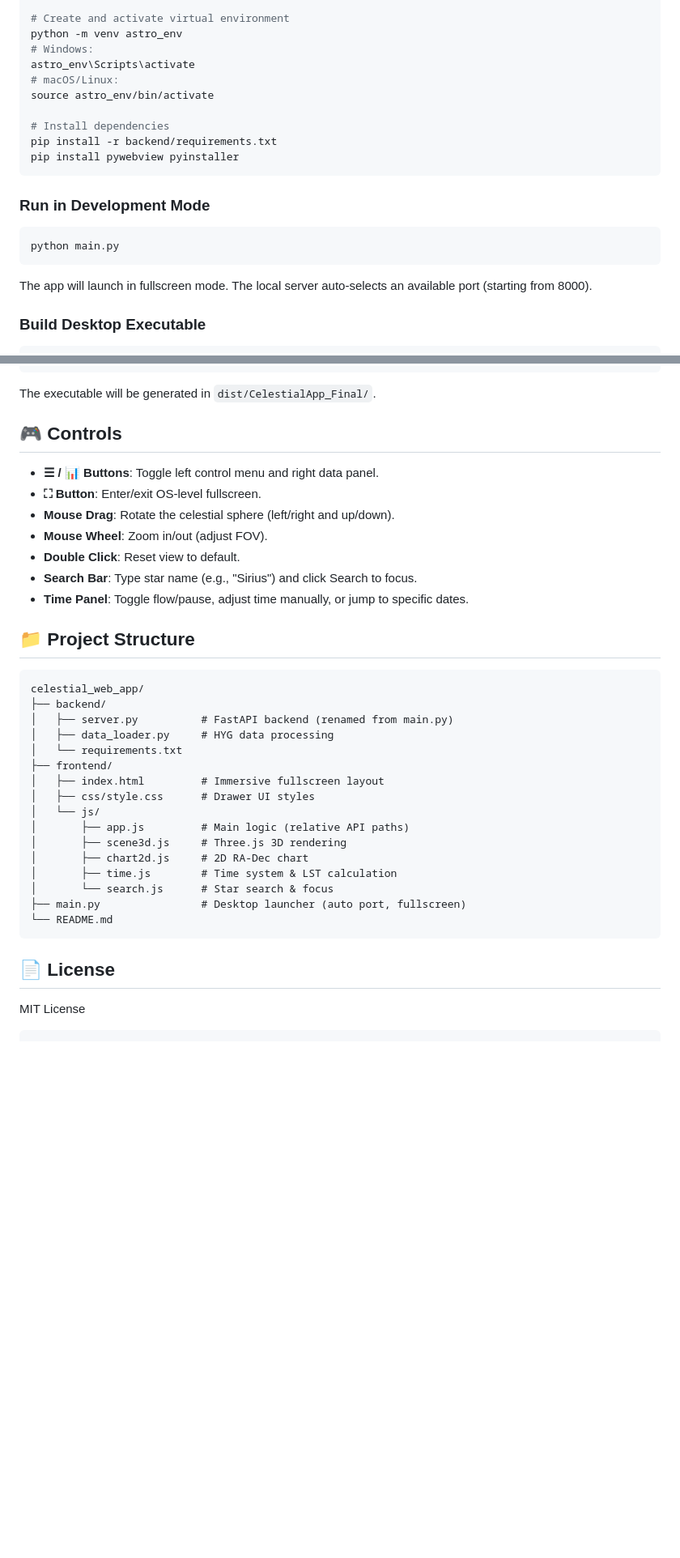
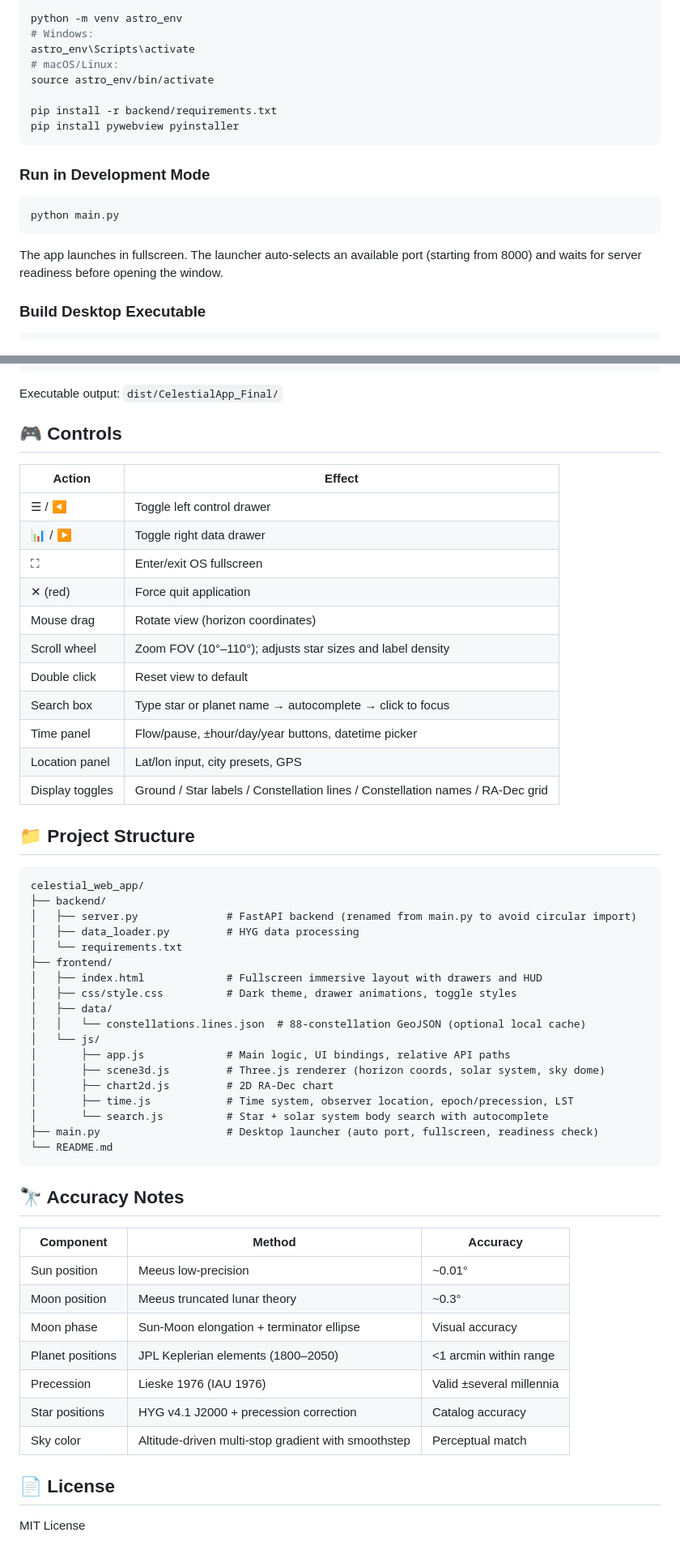
Before and after one commit to mrstones0116/celestial-web-app, a Markdown page: README.md, 2 parts joined by grey strips. Shown at 81% size. Drawn GitHub-style; blank space fills up the shorter version.

Commit message:
Revise README for improved clarity and detail
Updated the README to enhance clarity and detail on features, installation, and project structure.

````diff
--- a/README.md
+++ b/README.md
@@ -34,14 +56,12 @@ An interactive, immersive 3D celestial sphere visualization desktop application
 git clone https://github.com/mrstones0116/celestial-web-app.git
 cd celestial-web-app
 
-# Create and activate virtual environment
 python -m venv astro_env
 # Windows:
 astro_env\Scripts\activate
 # macOS/Linux:
 source astro_env/bin/activate
 
-# Install dependencies
 pip install -r backend/requirements.txt
 pip install pywebview pyinstaller
 ```
@@ -50,7 +70,7 @@ pip install pywebview pyinstaller
 ```bash
 python main.py
 ```
-The app will launch in fullscreen mode. The local server auto-selects an available port (starting from 8000).
+The app launches in fullscreen. The launcher auto-selects an available port (starting from 8000) and waits for server readiness before opening the window.
 
 ### Build Desktop Executable
 ```bash
@@ -75,38 +95,58 @@ pyinstaller --noconfirm --onedir --windowed --name "CelestialApp_Final" \
   --collect-all numpy \
   main.py
 ```
-The executable will be generated in `dist/CelestialApp_Final/`.
+Executable output: `dist/CelestialApp_Final/`
 
 ## 🎮 Controls
 
-- **☰ / 📊 Buttons**: Toggle left control menu and right data panel.
-- **⛶ Button**: Enter/exit OS-level fullscreen.
-- **Mouse Drag**: Rotate the celestial sphere (left/right and up/down).
-- **Mouse Wheel**: Zoom in/out (adjust FOV).
-- **Double Click**: Reset view to default.
-- **Search Bar**: Type star name (e.g., "Sirius") and click Search to focus.
-- **Time Panel**: Toggle flow/pause, adjust time manually, or jump to specific dates.
+| Action | Effect |
+|--------|--------|
+| ☰ / ◀ | Toggle left control drawer |
+| 📊 / ▶ | Toggle right data drawer |
+| ⛶ | Enter/exit OS fullscreen |
+| ✕ (red) | Force quit application |
+| Mouse drag | Rotate view (horizon coordinates) |
+| Scroll wheel | Zoom FOV (10°–110°); adjusts star sizes and label density |
+| Double click | Reset view to default |
+| Search box | Type star or planet name → autocomplete → click to focus |
+| Time panel | Flow/pause, ±hour/day/year buttons, datetime picker |
+| Location panel | Lat/lon input, city presets, GPS |
+| Display toggles | Ground / Star labels / Constellation lines / Constellation names / RA-Dec grid |
 
 ## 📁 Project Structure
 ```
 celestial_web_app/
 ├── backend/
-│   ├── server.py          # FastAPI backend (renamed from main.py)
-│   ├── data_loader.py     # HYG data processing
+│   ├── server.py              # FastAPI backend (renamed from main.py to avoid circular import)
+│   ├── data_loader.py         # HYG data processing
 │   └── requirements.txt
 ├── frontend/
-│   ├── index.html         # Immersive fullscreen layout
-│   ├── css/style.css      # Drawer UI styles
+│   ├── index.html             # Fullscreen immersive layout with drawers and HUD
+│   ├── css/style.css          # Dark theme, drawer animations, toggle styles
+│   ├── data/
+│   │   └── constellations.lines.json  # 88-constellation GeoJSON (optional local cache)
 │   └── js/
-│       ├── app.js         # Main logic (relative API paths)
-│       ├── scene3d.js     # Three.js 3D rendering
-│       ├── chart2d.js     # 2D RA-Dec chart
-│       ├── time.js        # Time system & LST calculation
-│       └── search.js      # Star search & focus
-├── main.py                # Desktop launcher (auto port, fullscreen)
+│       ├── app.js             # Main logic, UI bindings, relative API paths
+│       ├── scene3d.js         # Three.js renderer (horizon coords, solar system, sky dome)
+│       ├── chart2d.js         # 2D RA-Dec chart
+│       ├── time.js            # Time system, observer location, epoch/precession, LST
+│       └── search.js          # Star + solar system body search with autocomplete
+├── main.py                    # Desktop launcher (auto port, fullscreen, readiness check)
 └── README.md
 ```
 
+## 🔭 Accuracy Notes
+
+| Component | Method | Accuracy |
+|-----------|--------|----------|
+| Sun position | Meeus low-precision | ~0.01° |
+| Moon position | Meeus truncated lunar theory | ~0.3° |
+| Moon phase | Sun-Moon elongation + terminator ellipse | Visual accuracy |
+| Planet positions | JPL Keplerian elements (1800–2050) | <1 arcmin within range |
+| Precession | Lieske 1976 (IAU 1976) | Valid ±several millennia |
+| Star positions | HYG v4.1 J2000 + precession correction | Catalog accuracy |
+| Sky color | Altitude-driven multi-stop gradient with smoothstep | Perceptual match |
+
 ## 📄 License
+
 MIT License
-```
````
Also changed, not shown: other parts of README.md (+35 -13 lines).
